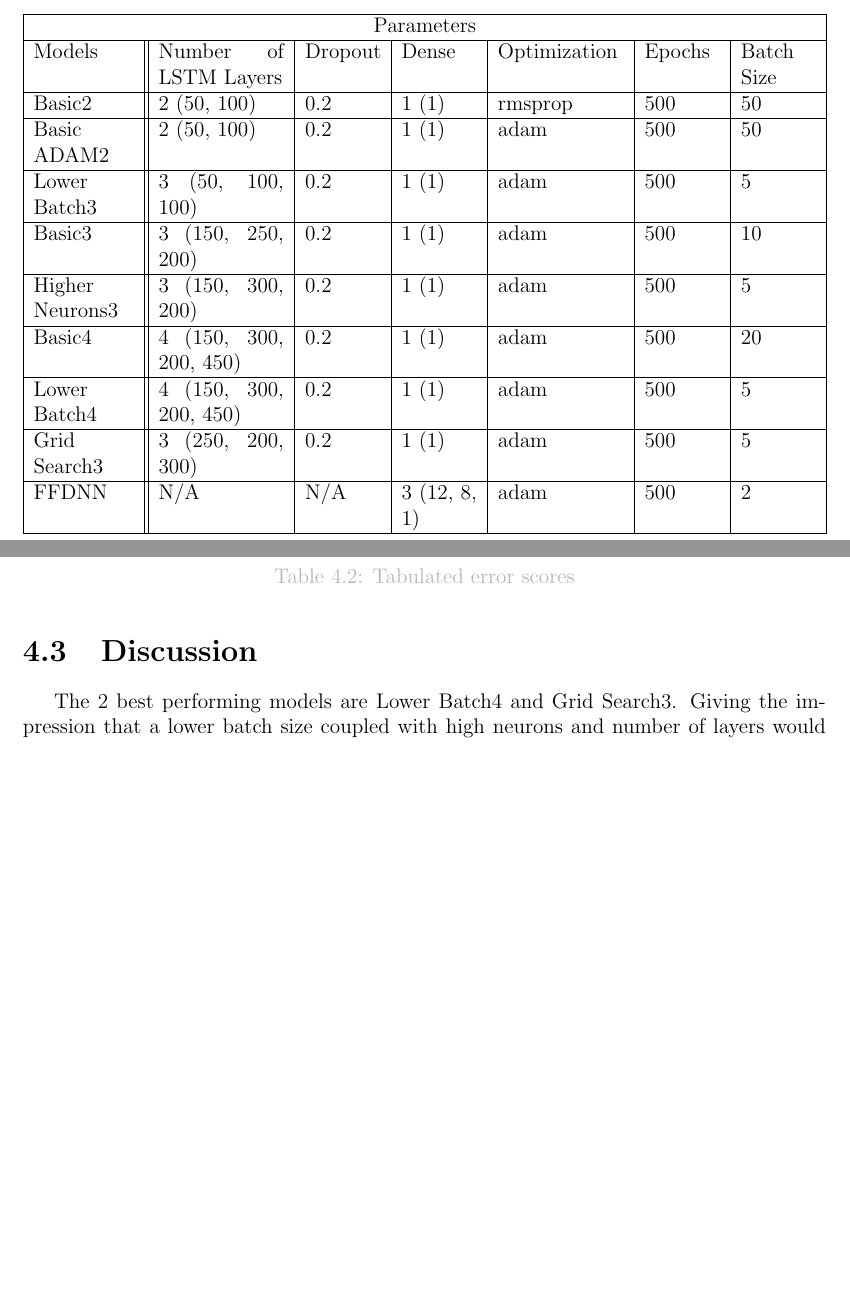
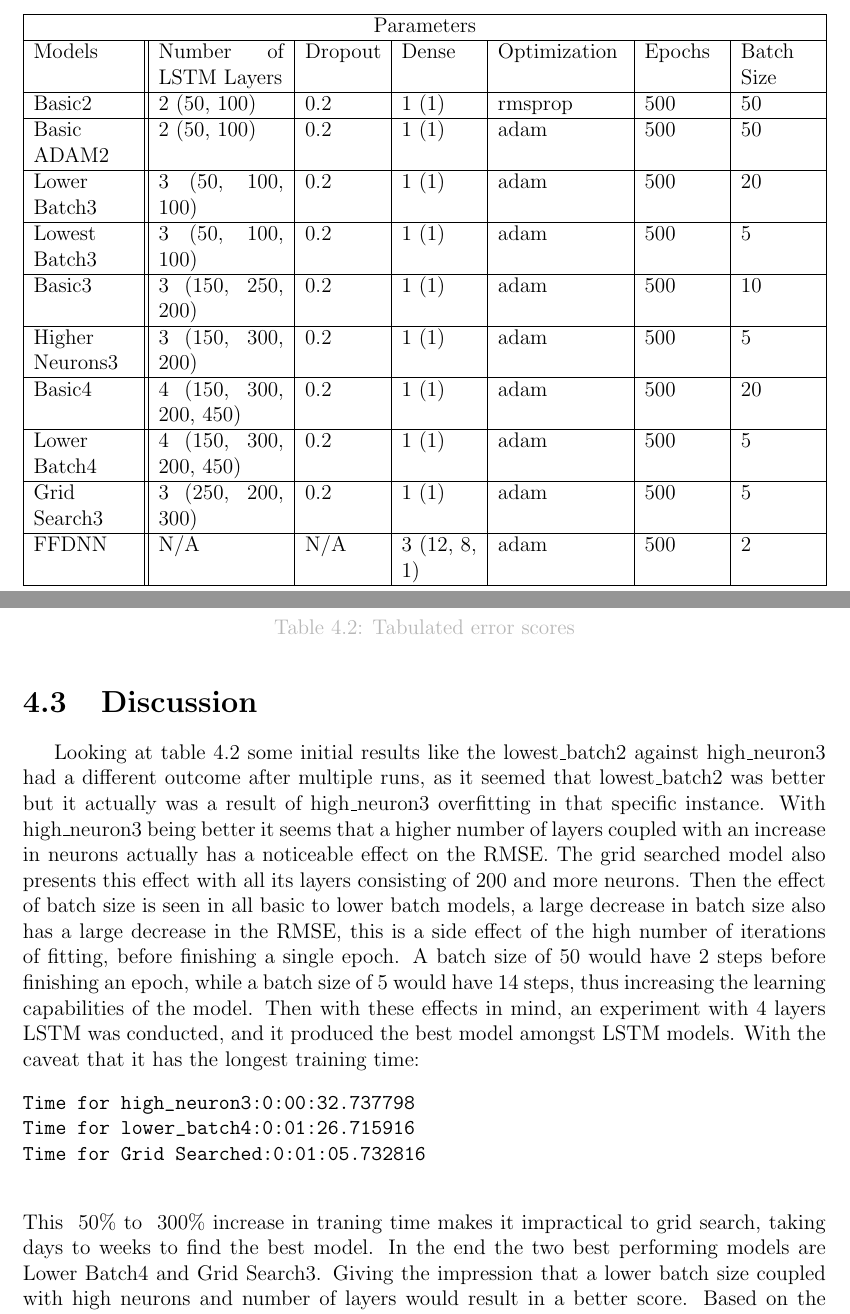
Before and after one commit to gh0stsh0t/PollutionHospitalization-LSTM, a LaTeX thesis (Documents/main.tex): two parts of pages 23 and 24 of 27, joined at a grey line, cut so that both start at the same text, the shorter picture padded with empty space. Compiled offline with pdfLaTeX.

Commit message:
Updates from ShareLaTeX

```diff
--- a/Documents/main.tex
+++ b/Documents/main.tex
@@ -431,7 +431,9 @@ Models & Number of LSTM Layers & Dropout & Dense & Optimization & Epochs & Batch
  \hline
  Basic ADAM2 & 2 (50, 100) & 0.2 & 1 (1) & adam & 500 & 50\\
  \hline
- Lower Batch3 & 3 (50, 100, 100) & 0.2 & 1 (1) & adam & 500 & 5\\
+ Lower Batch3 & 3 (50, 100, 100) & 0.2 & 1 (1) & adam & 500 & 20\\
+ \hline
+ Lowest Batch3 & 3 (50, 100, 100) & 0.2 & 1 (1) & adam & 500 & 5\\
  \hline
  Basic3 & 3 (150, 250, 200) & 0.2 & 1 (1) & adam & 500 & 10\\
  \hline
@@ -488,7 +490,13 @@ FFDNN & 5.75 & 2.55-13.34 & 4.43 & 1.85-9.76 \\
 \end{table}
 
 \section{Discussion}
-    The 2 best performing models are Lower Batch4 and Grid Search3. Giving the impression that a lower batch size coupled with high neurons and number of layers would result in a better score. Based on the results, it shows that RNNs can accurately predict hospitalization rate, as they are on average 10 cases off the true value, with the true value being on average 103.
+    Looking at table \ref{table:results} some initial results like the lowest\_batch2 against high\_neuron3 had a different outcome after multiple runs, as it seemed that lowest\_batch2 was better but it actually was a result of high\_neuron3 overfitting in that specific instance. With high\_neuron3 being better it seems that a higher number of layers coupled with an increase in neurons actually has a noticeable effect on the RMSE. The grid searched model also presents this effect with all its layers consisting of 200 and more neurons. Then the effect of batch size is seen in all basic to lower batch models, a large decrease in batch size also has a large decrease in the RMSE, this is a side effect of the high number of iterations of fitting, before finishing a single epoch. A batch size of 50 would have 2 steps before finishing an epoch, while a batch size of 5 would have 14 steps, thus increasing the learning capabilities of the model. Then with these effects in mind, an experiment with 4 layers LSTM was conducted, and it produced the best model amongst LSTM models. With the caveat that it has the longest training time: \begin{verbatim}
+Time for high_neuron3:0:00:32.737798
+Time for lower_batch4:0:01:26.715916
+Time for Grid Searched:0:01:05.732816
+    \end{verbatim}
+    This ~50\% to ~300\% increase in traning time makes it impractical to grid search, taking days to weeks to find the best model.
+    In the end the two best performing models are Lower Batch4 and Grid Search3. Giving the impression that a lower batch size coupled with high neurons and number of layers would result in a better score. Based on the results, it shows that RNNs can accurately predict hospitalization rate, as they are on average 10 cases off the true value, with the true value being on average 103.
 \chapter{Conclusions and Recommendations}
 \section{Conclusions}
 Recurrent Neural Networks work by analyzing current and previous inputs in calculating their prediction. Unlike neural networks such as Feed Forward wherein information runs in only one direction, information in RNNs runs in a loop; for every succeeding input, the information of each input is stored and taken into account in the calculation of the networks' prediction. In short, the RNNs remember previous information in their calculations. Although normal RNNs suffer from the vanishing gradient problem, wherein it struggles to remember inputs far away in the sequence, modified RNNs such as Long Short-Term Memory and Gated Recurrent Unit are used to deal with this problem, with the former being used for this study. It can be inferred that the 10\% error achieved is due to the structure of the LSTMs enabling it to remember long-term inputs despite a large number of data and epochs.
```
Also changed, not shown: Documents/main.tex (2 more changed lines).
